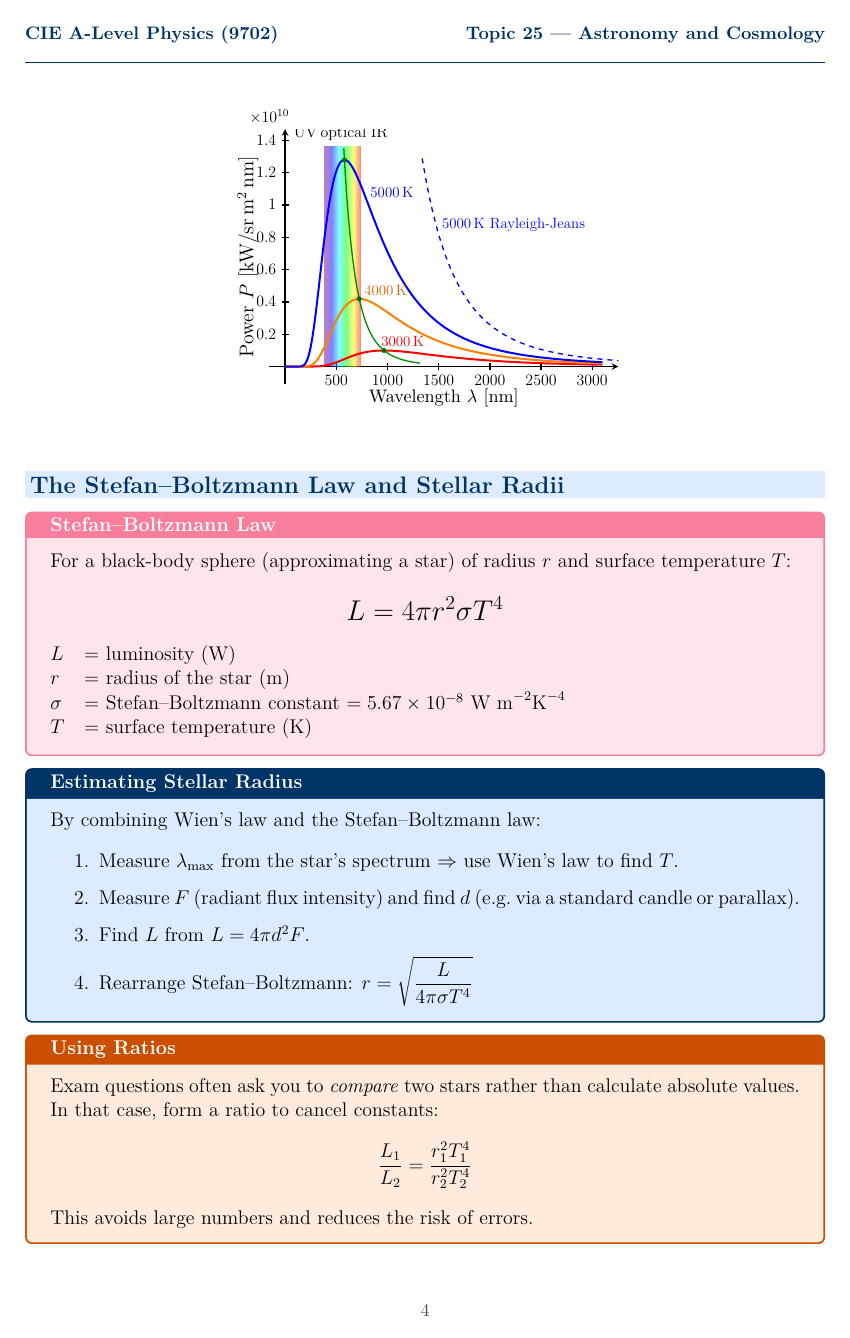
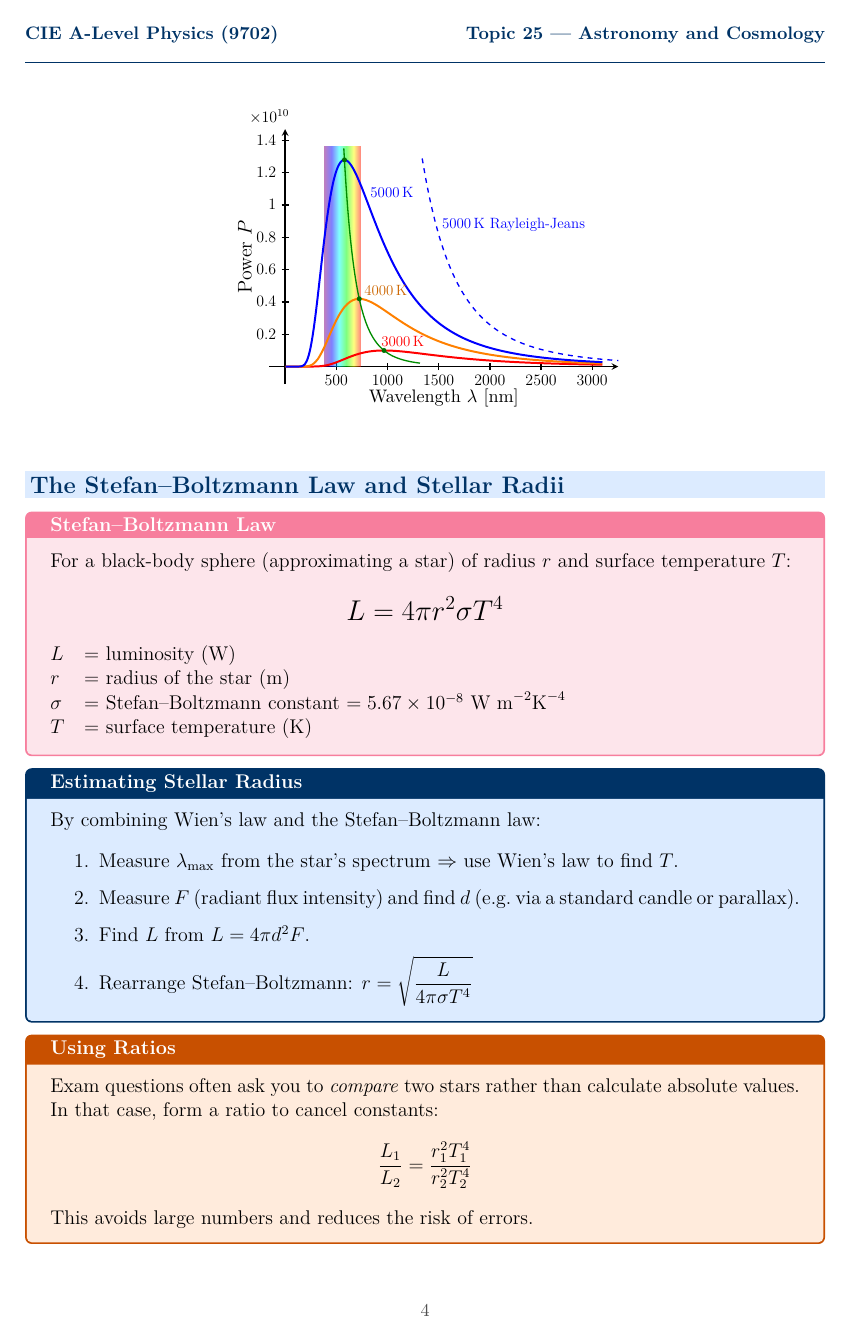
Before and after one commit to sirioq/CIE-A-level-Revision-Guide, a LaTeX document (topic_25/topic_25_standalone.tex, which reads topic_25/topic_25.tex): page 4 of 13. Compiled offline with pdfLaTeX.

Commit message:
Update topic_25.tex

```diff
--- a/topic_25/topic_25.tex
+++ b/topic_25/topic_25.tex
@@ -197,7 +197,7 @@ A \textbf{hotter} star has its peak at a \textbf{shorter} wavelength (bluer colo
       %xtick style={draw=none},xticklabels=none,
       max space between ticks=26,
       xlabel={Wavelength $\lambda$ [nm]},
-      ylabel={Power $P$ [kW/sr\,m$^2$\,nm]},
+      ylabel={Power $P$ },
       xlabel style={at={(rel axis cs:0.5,0)},below=-1pt,font=\small},
       ylabel style={at={(rel axis cs:-0.11,0.5)},rotate=90},
       width=9cm, height=7cm,
@@ -208,9 +208,7 @@ A \textbf{hotter} star has its peak at a \textbf{shorter} wavelength (bluer colo
 
     % RAINBOW
     \shade[shading=rainbow,shading angle=90,opacity=0.5] (380,0) rectangle (740,\ymax);
-    \node[above=-1pt,scale=0.8] at (200,\ymax) {\strut UV}; % 10 - 400 nm
-    \node[above=-1pt,scale=0.8] at (570,\ymax) {\strut optical}; % 380 - 740 nm
-    \node[above=-1pt,scale=0.8] at (920,\ymax) {\strut IR}; % 740 - 1050 nm
+
 
     % PLANCK
     \addplot[red]    {planck(x,3000)};
```
